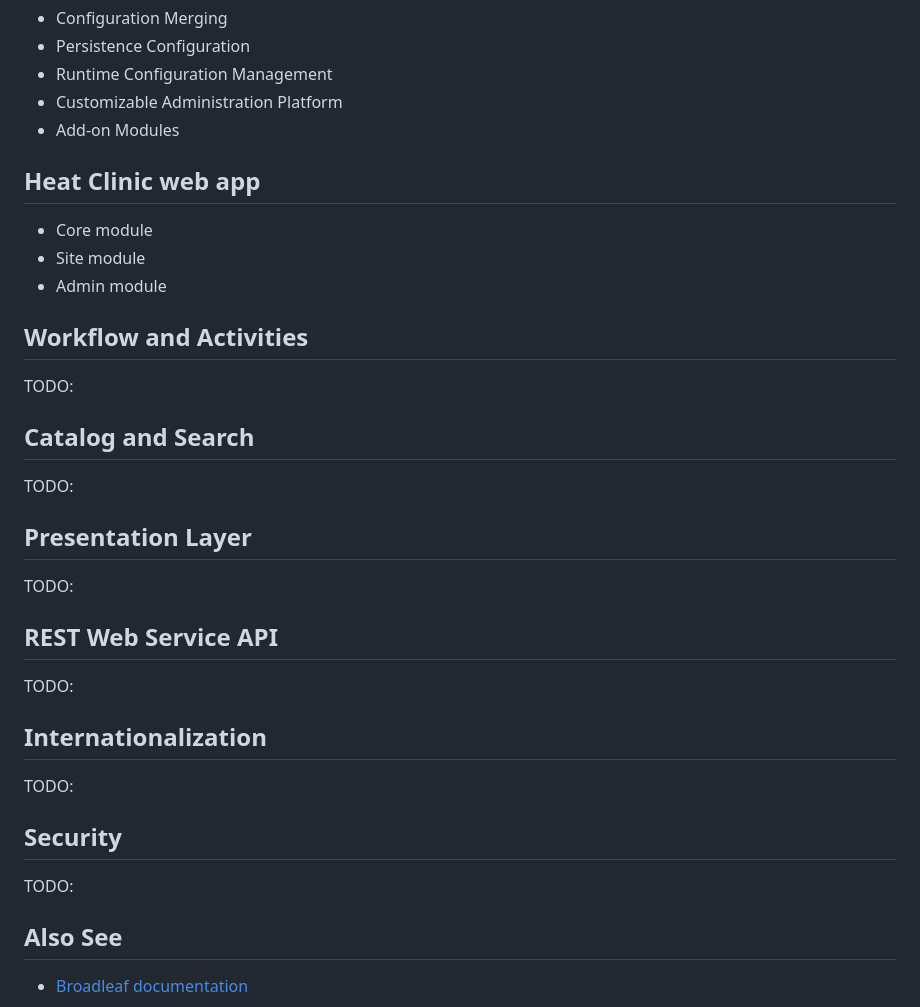
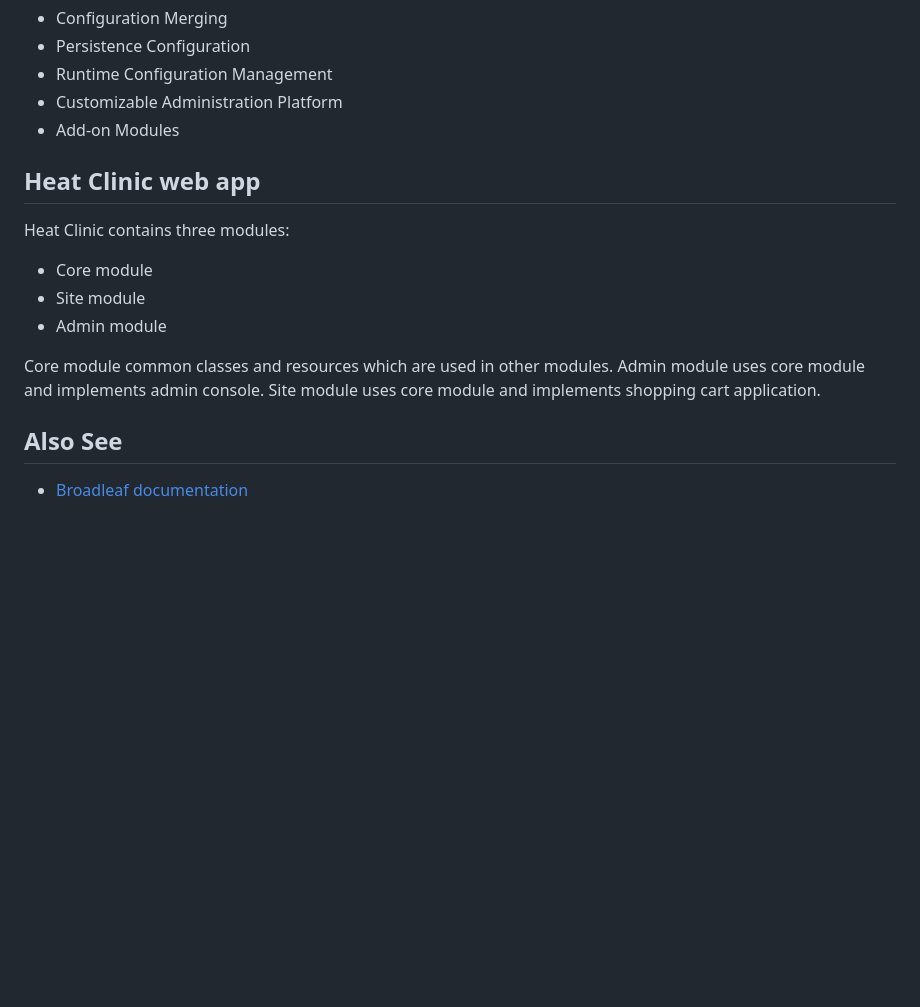
Before and after one commit to griddynamics/Behavior-Analytic-Starter-Kit, a Markdown page: docs/Developer-Guide--Web-Store--Broadleaf-Commerce-Framework.md, the part around the change printed below. Drawn GitHub-style; blank space fills up the shorter version.

```diff
--- a/docs/Developer-Guide--Web-Store--Broadleaf-Commerce-Framework.md
+++ b/docs/Developer-Guide--Web-Store--Broadleaf-Commerce-Framework.md
@@ -86,33 +93,14 @@ Extending methods
 
 Heat Clinic web app
 -------------------
+Heat Clinic contains three modules:
 * Core module
 * Site module
 * Admin module
 
-Workflow and Activities
------------------------
-TODO:
-
-Catalog and Search
-------------------
-TODO:
-
-Presentation Layer
-------------------
-TODO:
-
-REST Web Service API
---------------------
-TODO:
-
-Internationalization
---------------------
-TODO:
-
-Security
---------
-TODO:
+Core module common classes and resources which are used in other modules.
+Admin module uses core module and implements admin console.
+Site module uses core module and implements shopping cart application.
 
 Also See
 --------
```
Also changed, not shown: other parts of docs/Developer-Guide--Web-Store--Broadleaf-Commerce-Framework.md (+33 -26 lines), docs/images/broadleaf_architecture.png (added).
